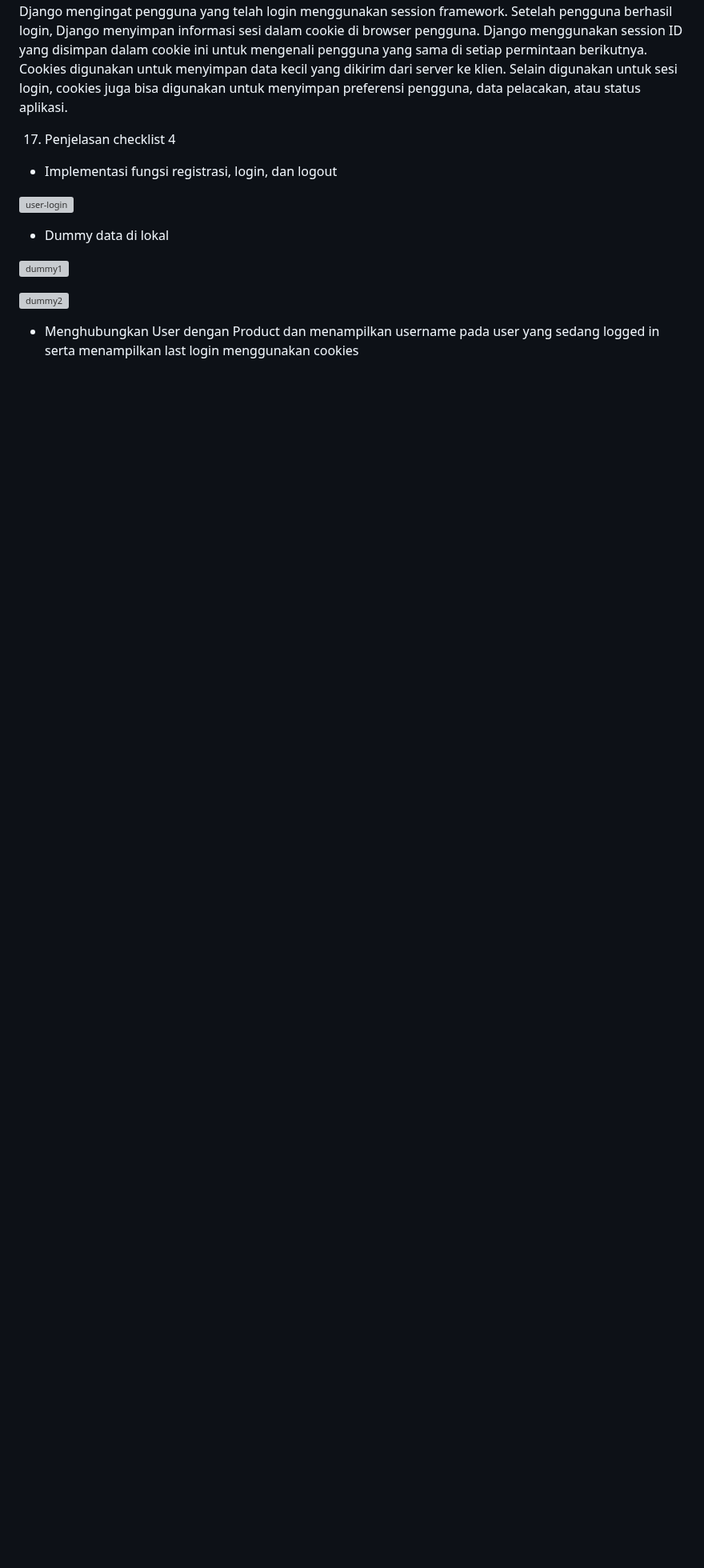
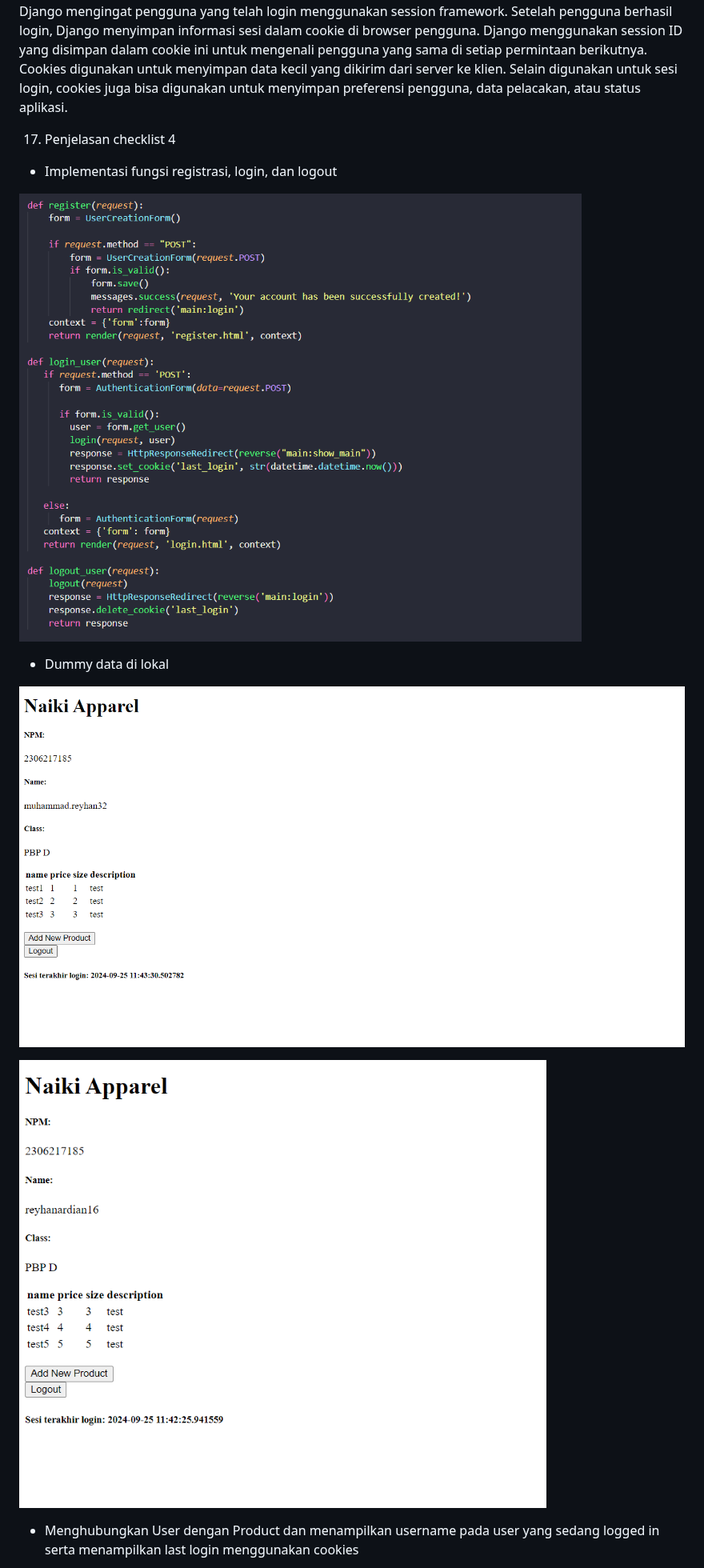
Before and after one commit to reyhanardian16/naiki_apparel, a Markdown page: readme.md, the part around one of its changes. Shown at 80% size. Rendered like a GitHub page; blank space fills up the shorter version; grey boxes are pictures that could not be loaded.

```diff
--- a/readme.md
+++ b/readme.md
@@ -121,13 +121,13 @@ on_delete=models.CASCADE: Parameter on_delete=models.CASCADE berarti jika penggu
 
 - Implementasi fungsi registrasi, login, dan logout
 
-![user-login](user-login.png)
+![user-login](images/user-login.png)
 
 - Dummy data di lokal
 
-![dummy1](dummy1.png)
+![dummy1](images/dummy1.png)
 
-![dummy2](dummy2.png)
+![dummy2](images/dummy2.png)
 
 - Menghubungkan User dengan Product dan menampilkan username pada user yang sedang logged in serta menampilkan last login menggunakan cookies
 
```
Also changed, not shown: other parts of readme.md (+4 -4 lines).
